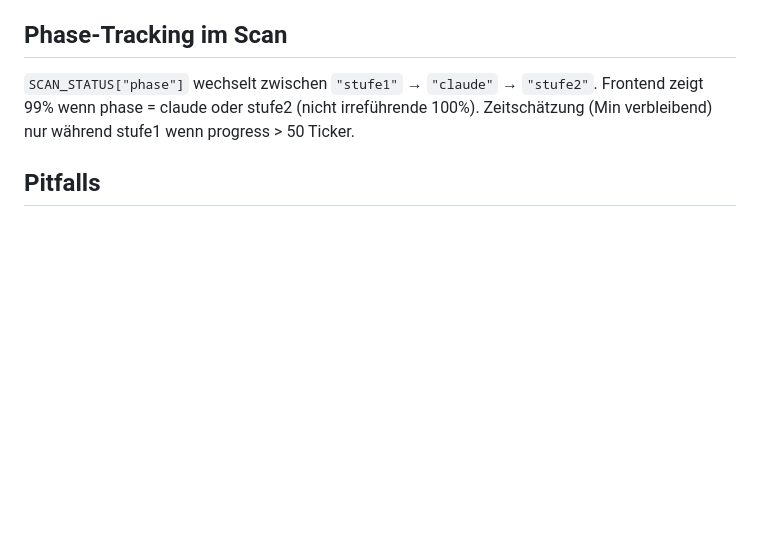
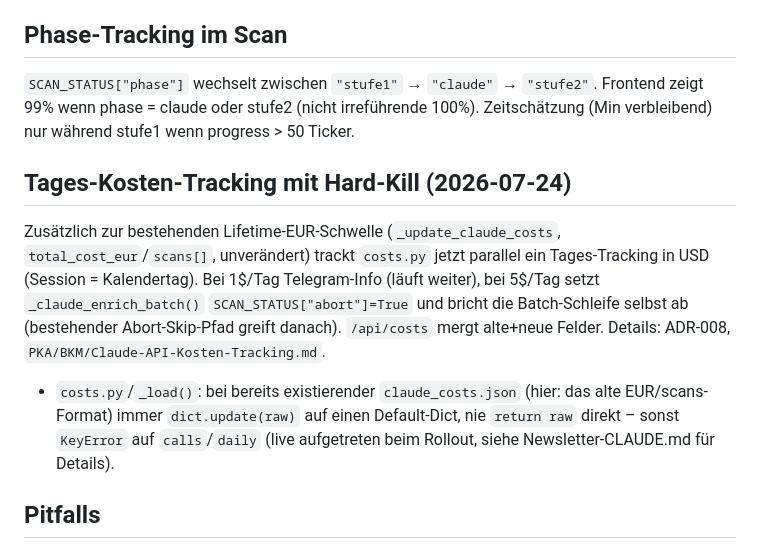
Before and after one commit to sEppofaz/Stock-Sentiment-Scanner, a Markdown page: CLAUDE.md, the part around the change. Drawn GitHub-style; blank space fills up the shorter version.

Commit message:
Doku: Tages-Kosten-Tracking-Abschnitt + Pitfall in CLAUDE.md ergänzen
Co-Authored-By: Claude Sonnet 5 <noreply@anthropic.com>
Claude-Session: https://claude.ai/code/session_01SL9Y9qvUDRyVzoqqJBqAHB

```diff
--- a/CLAUDE.md
+++ b/CLAUDE.md
@@ -104,6 +104,10 @@ location /sentiment/ {
 `SCAN_STATUS["phase"]` wechselt zwischen `"stufe1"` → `"claude"` → `"stufe2"`.
 Frontend zeigt 99% wenn phase = claude oder stufe2 (nicht irreführende 100%).
 Zeitschätzung (Min verbleibend) nur während stufe1 wenn progress > 50 Ticker.
+
+## Tages-Kosten-Tracking mit Hard-Kill (2026-07-24)
+Zusätzlich zur bestehenden Lifetime-EUR-Schwelle (`_update_claude_costs`, `total_cost_eur`/`scans[]`, unverändert) trackt `costs.py` jetzt parallel ein Tages-Tracking in USD (Session = Kalendertag). Bei 1$/Tag Telegram-Info (läuft weiter), bei 5$/Tag setzt `_claude_enrich_batch()` `SCAN_STATUS["abort"]=True` und bricht die Batch-Schleife selbst ab (bestehender Abort-Skip-Pfad greift danach). `/api/costs` mergt alte+neue Felder. Details: ADR-008, `PKA/BKM/Claude-API-Kosten-Tracking.md`.
+- `costs.py`/`_load()`: bei bereits existierender `claude_costs.json` (hier: das alte EUR/scans-Format) immer `dict.update(raw)` auf einen Default-Dict, nie `return raw` direkt – sonst `KeyError` auf `calls`/`daily` (live aufgetreten beim Rollout, siehe Newsletter-CLAUDE.md für Details).
 
 ## Pitfalls
 
```
